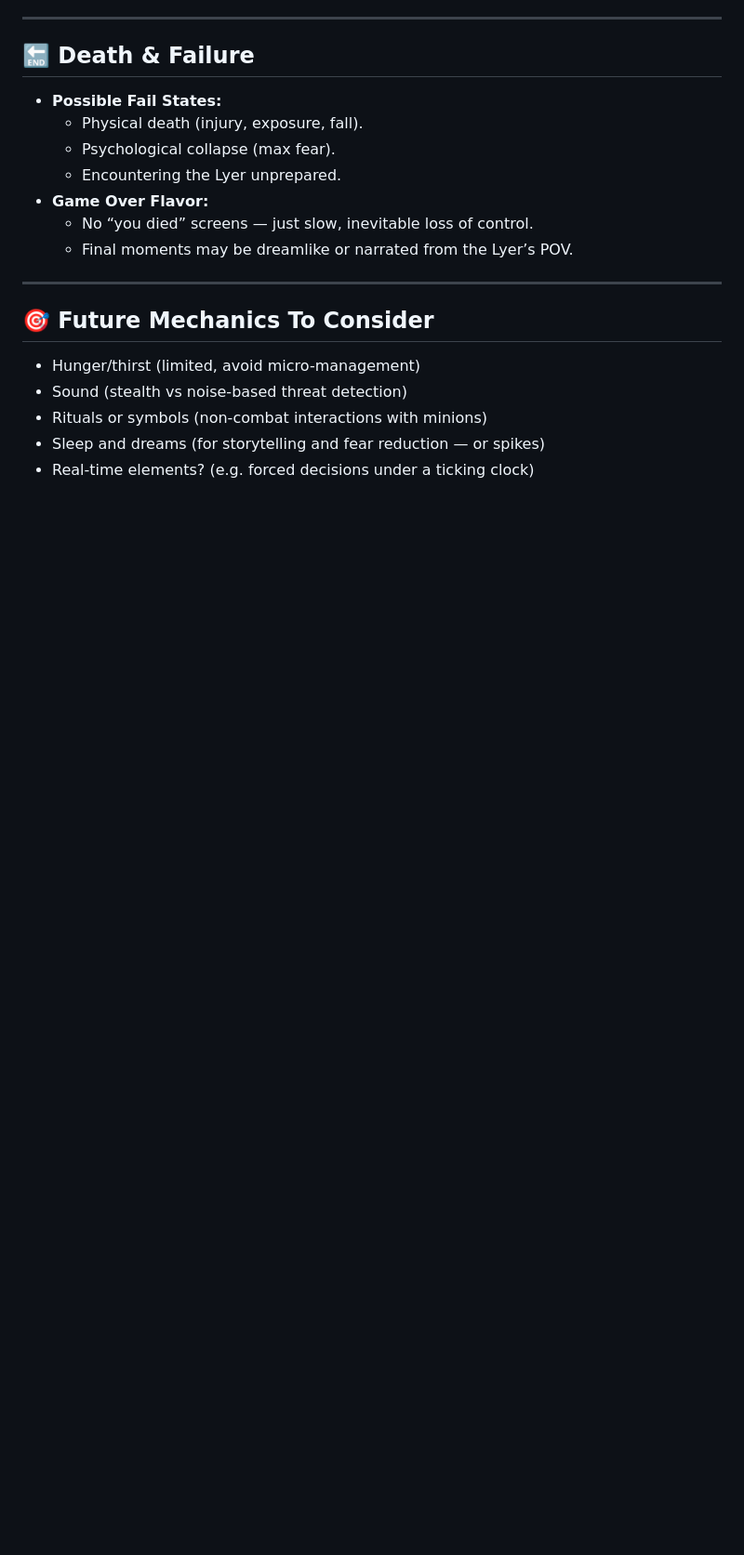
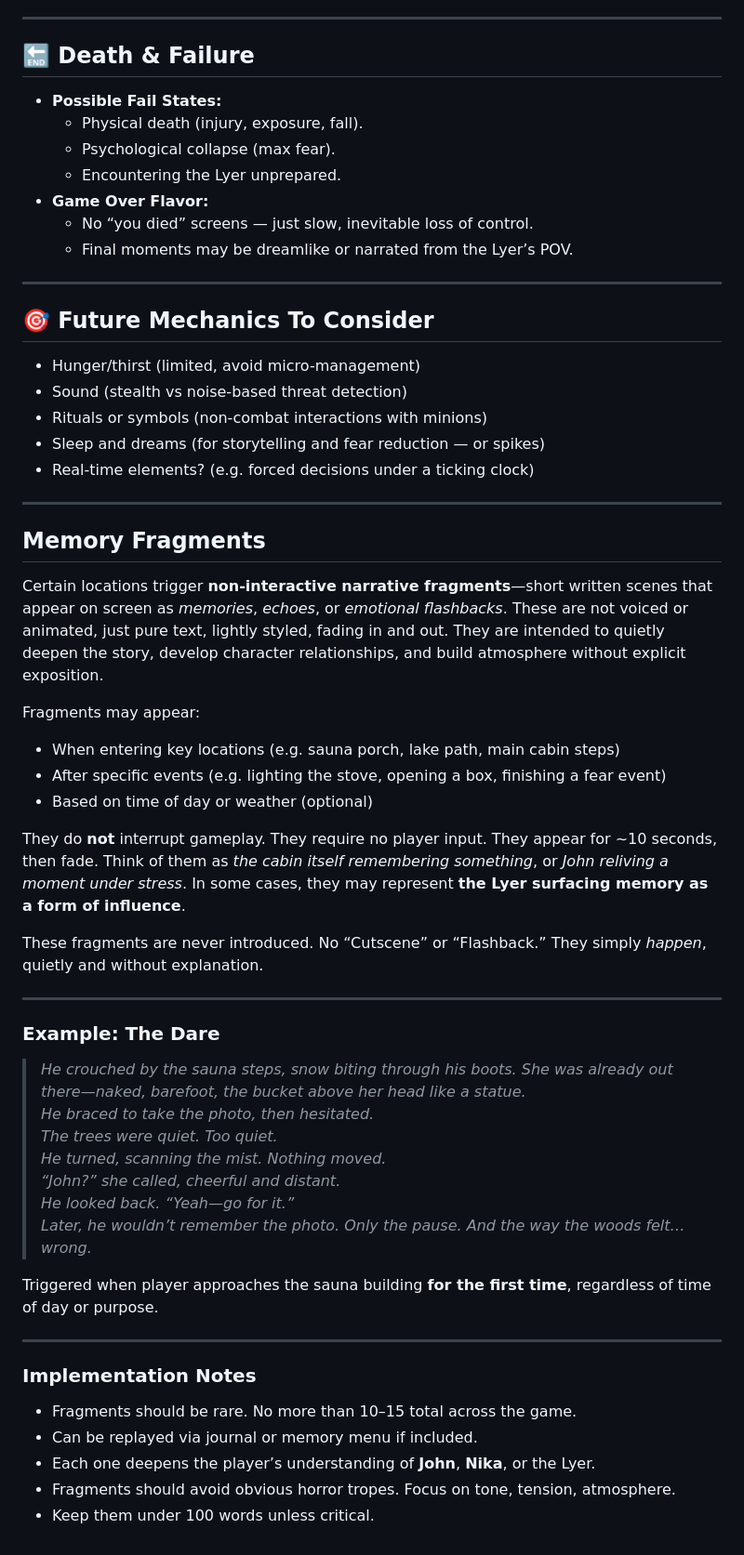
Before and after one commit to amomand/the-cabin, a Markdown page: lore/Mechanics.md, the part around the change. Shown: that part at 93% size. Rendered like a GitHub page; blank space fills up the shorter version.

Commit message:
added memory fragment mechanic and input interface idea to lore folder

```diff
--- a/lore/Mechanics.md
+++ b/lore/Mechanics.md
@@ -151,3 +151,42 @@ You are not a hero. You are just trying to make it through.
 - Rituals or symbols (non-combat interactions with minions)
 - Sleep and dreams (for storytelling and fear reduction — or spikes)
 - Real-time elements? (e.g. forced decisions under a ticking clock)
+
+---
+
+## Memory Fragments
+
+Certain locations trigger **non-interactive narrative fragments**—short written scenes that appear on screen as *memories*, *echoes*, or *emotional flashbacks*. These are not voiced or animated, just pure text, lightly styled, fading in and out. They are intended to quietly deepen the story, develop character relationships, and build atmosphere without explicit exposition.
+
+Fragments may appear:
+- When entering key locations (e.g. sauna porch, lake path, main cabin steps)
+- After specific events (e.g. lighting the stove, opening a box, finishing a fear event)
+- Based on time of day or weather (optional)
+
+They do **not** interrupt gameplay. They require no player input. They appear for ~10 seconds, then fade. Think of them as *the cabin itself remembering something*, or *John reliving a moment under stress*. In some cases, they may represent **the Lyer surfacing memory as a form of influence**.
+
+These fragments are never introduced. No “Cutscene” or “Flashback.” They simply *happen*, quietly and without explanation.
+
+---
+
+### Example: The Dare
+
+> *He crouched by the sauna steps, snow biting through his boots. She was already out there—naked, barefoot, the bucket above her head like a statue.*
+> *He braced to take the photo, then hesitated.*
+> *The trees were quiet. Too quiet.*
+> *He turned, scanning the mist. Nothing moved.*
+> *“John?” she called, cheerful and distant.*
+> *He looked back. “Yeah—go for it.”*
+> *Later, he wouldn’t remember the photo. Only the pause. And the way the woods felt… wrong.*
+
+Triggered when player approaches the sauna building **for the first time**, regardless of time of day or purpose.
+
+---
+
+### Implementation Notes
+
+- Fragments should be rare. No more than 10–15 total across the game.
+- Can be replayed via journal or memory menu if included.
+- Each one deepens the player’s understanding of **John**, **Nika**, or the Lyer.
+- Fragments should avoid obvious horror tropes. Focus on tone, tension, atmosphere.
+- Keep them under 100 words unless critical.
```
Also changed, not shown: lore/Input Interface.md (added, +137 -0 lines).
